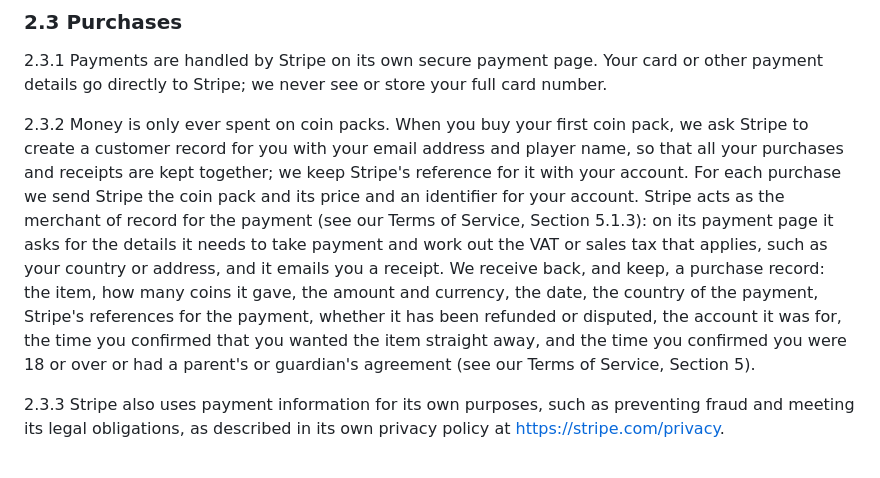
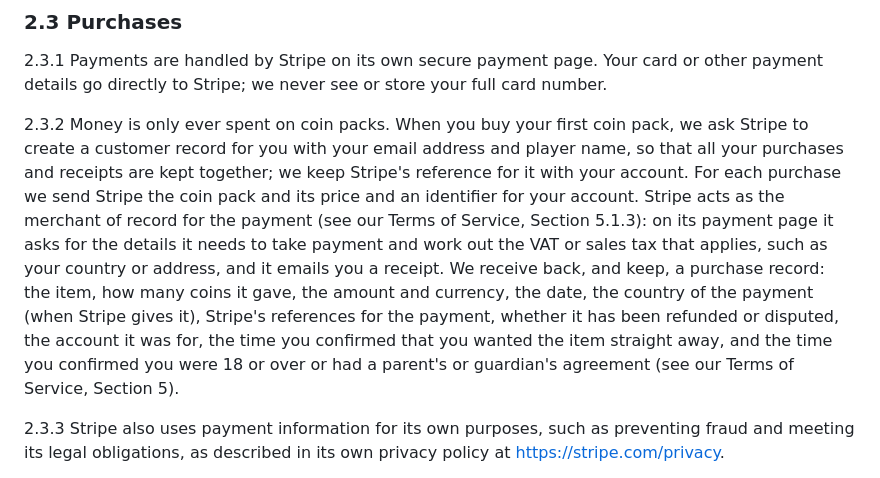
Before and after one commit to EVCV/TardiGeddon, a Markdown page: site/legal/privacy-policy.md, the part around the change. GitHub-like rendering.

```diff
--- a/site/legal/privacy-policy.md
+++ b/site/legal/privacy-policy.md
@@ -97,7 +97,7 @@ This Privacy Policy explains what information TardiGeddon uses, why, and the rig
 
 2.3.1 Payments are handled by Stripe on its own secure payment page. Your card or other payment details go directly to Stripe; we never see or store your full card number.
 
-2.3.2 Money is only ever spent on coin packs. When you buy your first coin pack, we ask Stripe to create a customer record for you with your email address and player name, so that all your purchases and receipts are kept together; we keep Stripe's reference for it with your account. For each purchase we send Stripe the coin pack and its price and an identifier for your account. Stripe acts as the merchant of record for the payment (see our Terms of Service, Section 5.1.3): on its payment page it asks for the details it needs to take payment and work out the VAT or sales tax that applies, such as your country or address, and it emails you a receipt. We receive back, and keep, a purchase record: the item, how many coins it gave, the amount and currency, the date, the country of the payment, Stripe's references for the payment, whether it has been refunded or disputed, the account it was for, the time you confirmed that you wanted the item straight away, and the time you confirmed you were 18 or over or had a parent's or guardian's agreement (see our Terms of Service, Section 5).
+2.3.2 Money is only ever spent on coin packs. When you buy your first coin pack, we ask Stripe to create a customer record for you with your email address and player name, so that all your purchases and receipts are kept together; we keep Stripe's reference for it with your account. For each purchase we send Stripe the coin pack and its price and an identifier for your account. Stripe acts as the merchant of record for the payment (see our Terms of Service, Section 5.1.3): on its payment page it asks for the details it needs to take payment and work out the VAT or sales tax that applies, such as your country or address, and it emails you a receipt. We receive back, and keep, a purchase record: the item, how many coins it gave, the amount and currency, the date, the country of the payment (when Stripe gives it), Stripe's references for the payment, whether it has been refunded or disputed, the account it was for, the time you confirmed that you wanted the item straight away, and the time you confirmed you were 18 or over or had a parent's or guardian's agreement (see our Terms of Service, Section 5).
 
 2.3.3 Stripe also uses payment information for its own purposes, such as preventing fraud and meeting its legal obligations, as described in its own privacy policy at https://stripe.com/privacy.
 
```
Also changed, not shown: site/legal/delete-account.md (+1 -1 lines), site/legal/terms-of-service.md (+1 -1 lines).
